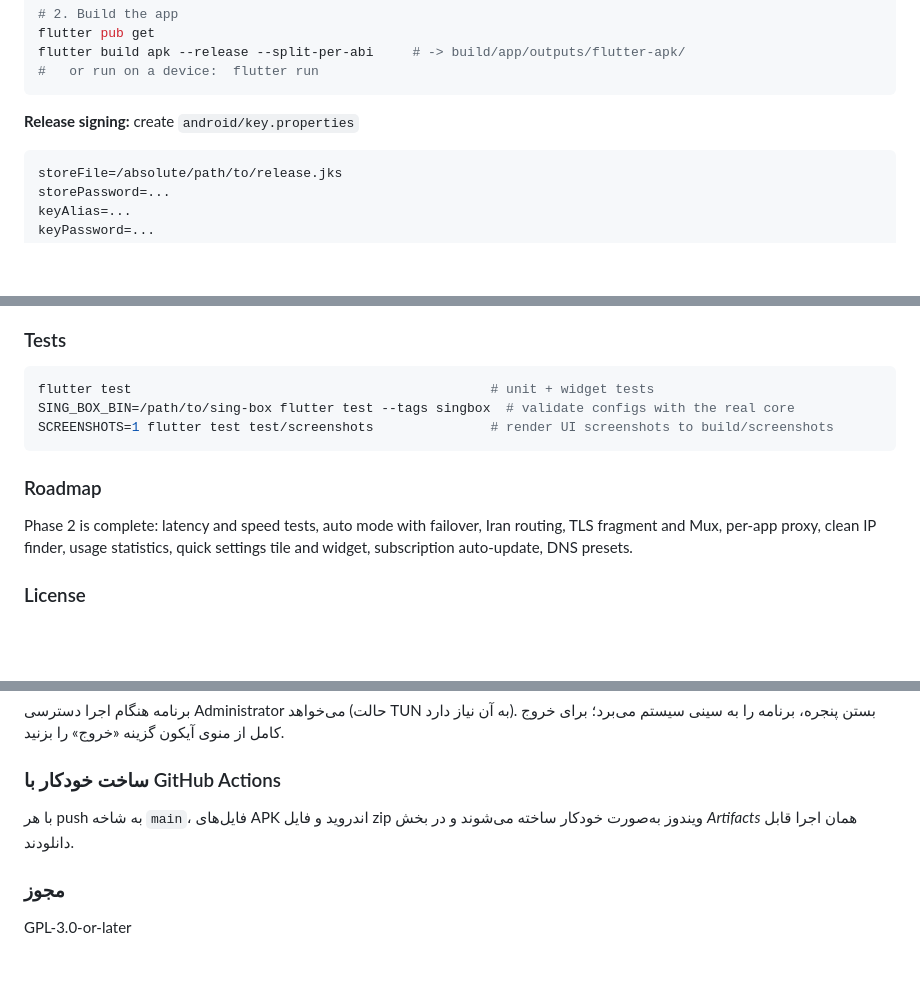
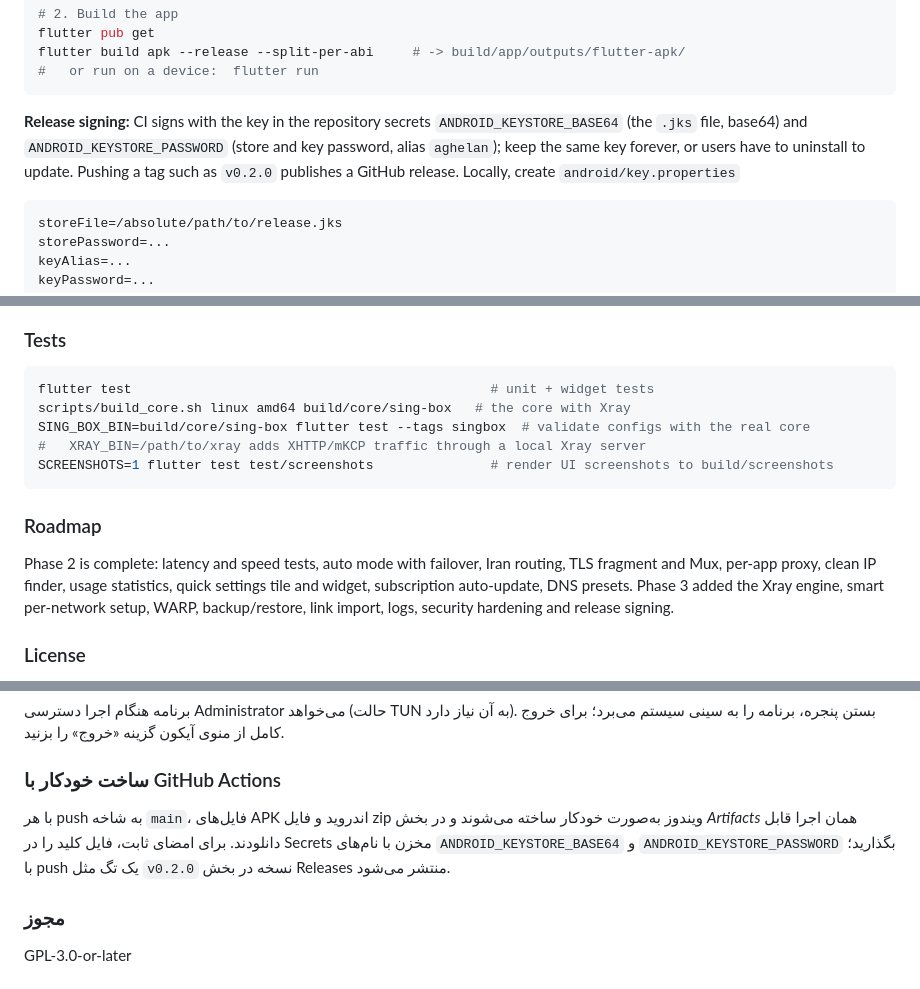
Before and after one commit to Seyed003/Simorgh, a Markdown page: README.md, 3 parts joined by grey strips. Drawn GitHub-style; blank space fills up the shorter version.

````diff
--- a/README.md
+++ b/README.md
@@ -144,7 +168,12 @@ flutter build apk --release --split-per-abi     # -> build/app/outputs/flutter-a
 #   or run on a device:  flutter run
 ```
 
-**Release signing:** create `android/key.properties`
+**Release signing:** CI signs with the key in the repository secrets
+`ANDROID_KEYSTORE_BASE64` (the `.jks` file, base64) and
+`ANDROID_KEYSTORE_PASSWORD` (store and key password, alias `aghelan`); keep
+the same key forever, or users have to uninstall to update. Pushing a tag
+such as `v0.2.0` publishes a GitHub release. Locally, create
+`android/key.properties`
 
 ```properties
 storeFile=/absolute/path/to/release.jks
@@ -190,7 +219,9 @@ workflow manually) and grab the files from the run's *Artifacts* section.
 
 ```bash
 flutter test                                              # unit + widget tests
-SING_BOX_BIN=/path/to/sing-box flutter test --tags singbox  # validate configs with the real core
+scripts/build_core.sh linux amd64 build/core/sing-box   # the core with Xray
+SING_BOX_BIN=build/core/sing-box flutter test --tags singbox  # validate configs with the real core
+#   XRAY_BIN=/path/to/xray adds XHTTP/mKCP traffic through a local Xray server
 SCREENSHOTS=1 flutter test test/screenshots               # render UI screenshots to build/screenshots
 ```
 
@@ -199,7 +230,8 @@ SCREENSHOTS=1 flutter test test/screenshots               # render UI screenshot
 Phase 2 is complete: latency and speed tests, auto mode with failover, Iran
 routing, TLS fragment and Mux, per-app proxy, clean IP finder, usage
 statistics, quick settings tile and widget, subscription auto-update, DNS
-presets.
+presets. Phase 3 added the Xray engine, smart per-network setup, WARP,
+backup/restore, link import, logs, security hardening and release signing.
 
 ### License
 
@@ -311,7 +364,10 @@ flutter build windows --release
 ### ساخت خودکار با GitHub Actions
 
 با هر push به شاخه `main`، فایل‌های APK اندروید و فایل zip ویندوز به‌صورت
-خودکار ساخته می‌شوند و در بخش *Artifacts* همان اجرا قابل دانلودند.
+خودکار ساخته می‌شوند و در بخش *Artifacts* همان اجرا قابل دانلودند. برای
+امضای ثابت، فایل کلید را در Secrets مخزن با نام‌های `ANDROID_KEYSTORE_BASE64`
+و `ANDROID_KEYSTORE_PASSWORD` بگذارید؛ با push یک تگ مثل `v0.2.0` نسخه در
+بخش Releases منتشر می‌شود.
 
 ### مجوز
 
````
Also changed, not shown: other parts of README.md (+48 -3 lines).
